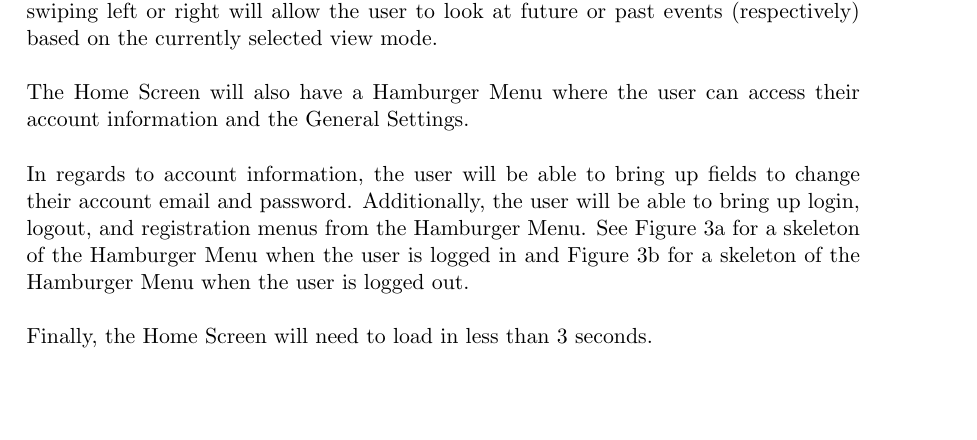
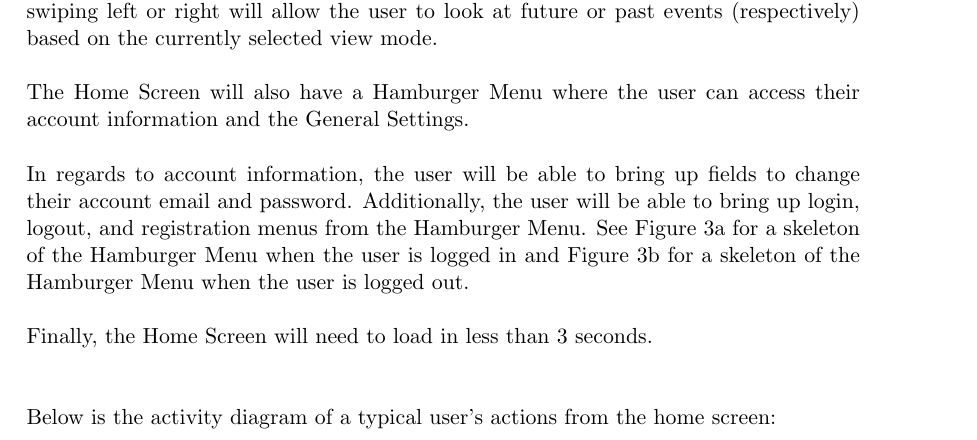
Before and after one commit to jcassarly/SamuraiJackAndHisSchedule, a LaTeX document (design_doc/design.tex): part of page 7 of 44 before the commit and part of page 7 of 45 after it, cut so that both start at the same text, the shorter picture padded with empty space. Compiled offline with pdfLaTeX.

Commit message:
added activity diagram into design doc

```diff
--- a/design_doc/design.tex
+++ b/design_doc/design.tex
@@ -100,6 +100,9 @@ In regards to account information, the user will be able to bring up fields to c
 \\
 Finally, the Home Screen will need to load in less than 3 seconds. \\
 \\
+\\
+Below is the activity diagram of a typical user's actions from the home screen:\\
+\includegraphics[width=\textwidth]{./images/homescreen.png}
 
 \subsection{Attributes}
 
```
